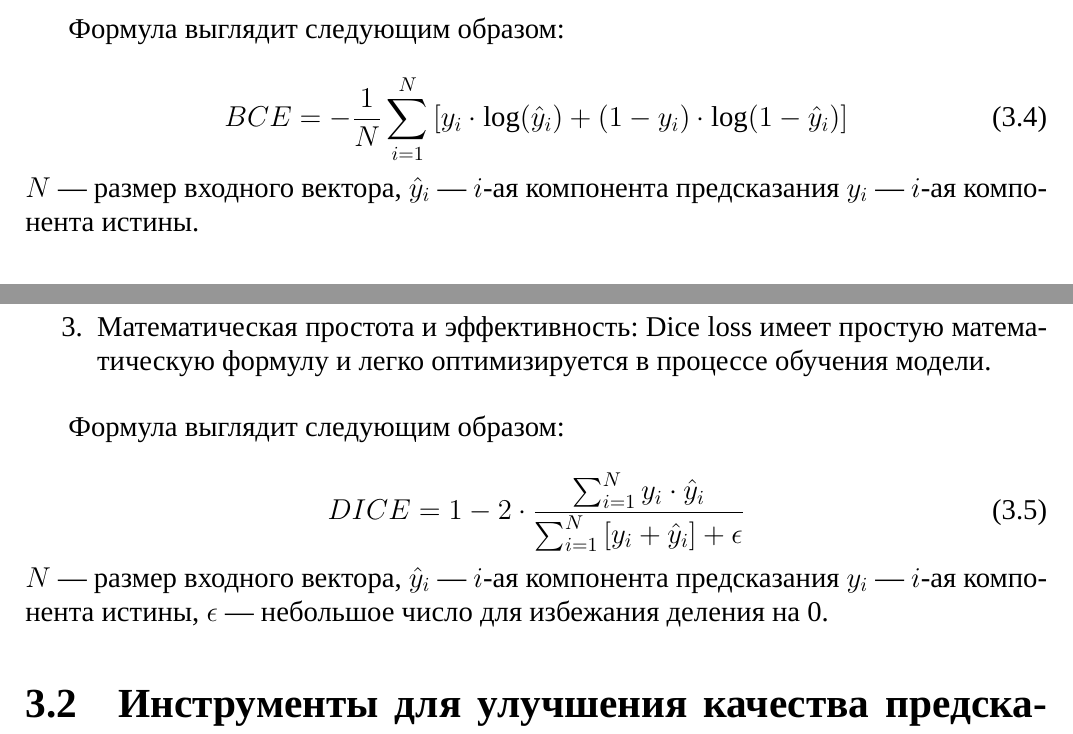
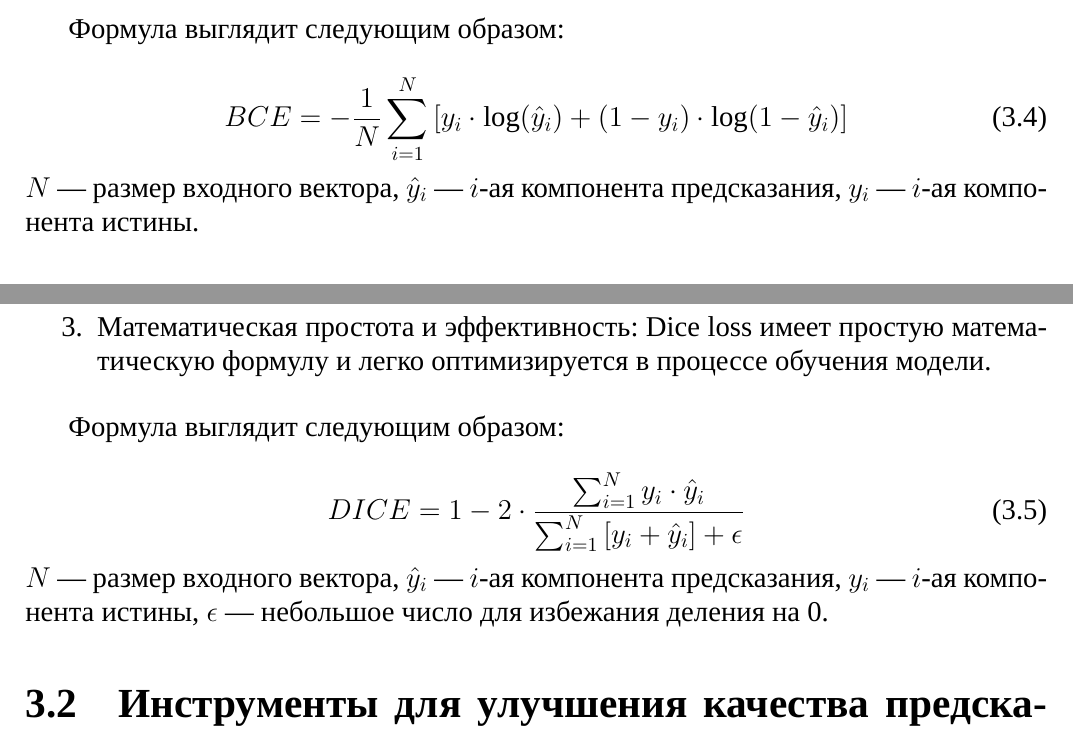
Before and after one commit to acid9reen/magister_diploma, a LaTeX document (main.tex, which reads inc/03-nn-notes.tex): two parts of pages 15 and 16 of 35, joined at a grey line, cut so that both start at the same text. Compiled offline with LuaLaTeX; a missing font is replaced by an installed copy or a similar font.

Commit message:
Fix typos

```diff
--- a/inc/03-nn-notes.tex
+++ b/inc/03-nn-notes.tex
@@ -61,10 +61,8 @@ $F_1$-мера учитывает как точность, так и полно
 	\label{eq:bce}
 \end{equation}
 
-\noindent $N$ --- размер входного вектора, $\hat{y}_i$ --- $i$-ая компонента предсказания
-$y_i$ --- $i$-ая компонента истины.
-
-% y hat -  prediction
+\noindent $N$ --- размер входного вектора, $\hat{y}_i$ --- $i$-ая компонента
+предсказания, $y_i$ --- $i$-ая компонента истины.
 
 \subsubsection{DICE}
 
@@ -93,8 +91,8 @@ $y_i$ --- $i$-ая компонента истины.
 
 
 \noindent $N$ --- размер входного вектора, $\hat{y}_i$ --- $i$-ая компонента
-предсказания $y_i$ --- $i$-ая компонента истины, $\epsilon$ --- небольшое число
-для избежания деления на 0.
+предсказания, $y_i$ --- $i$-ая компонента истины, $\epsilon$ --- небольшое
+число для избежания деления на 0.
 
 \section{Инструменты для улучшения качества предсказания и ускорения обучения}
 
```
